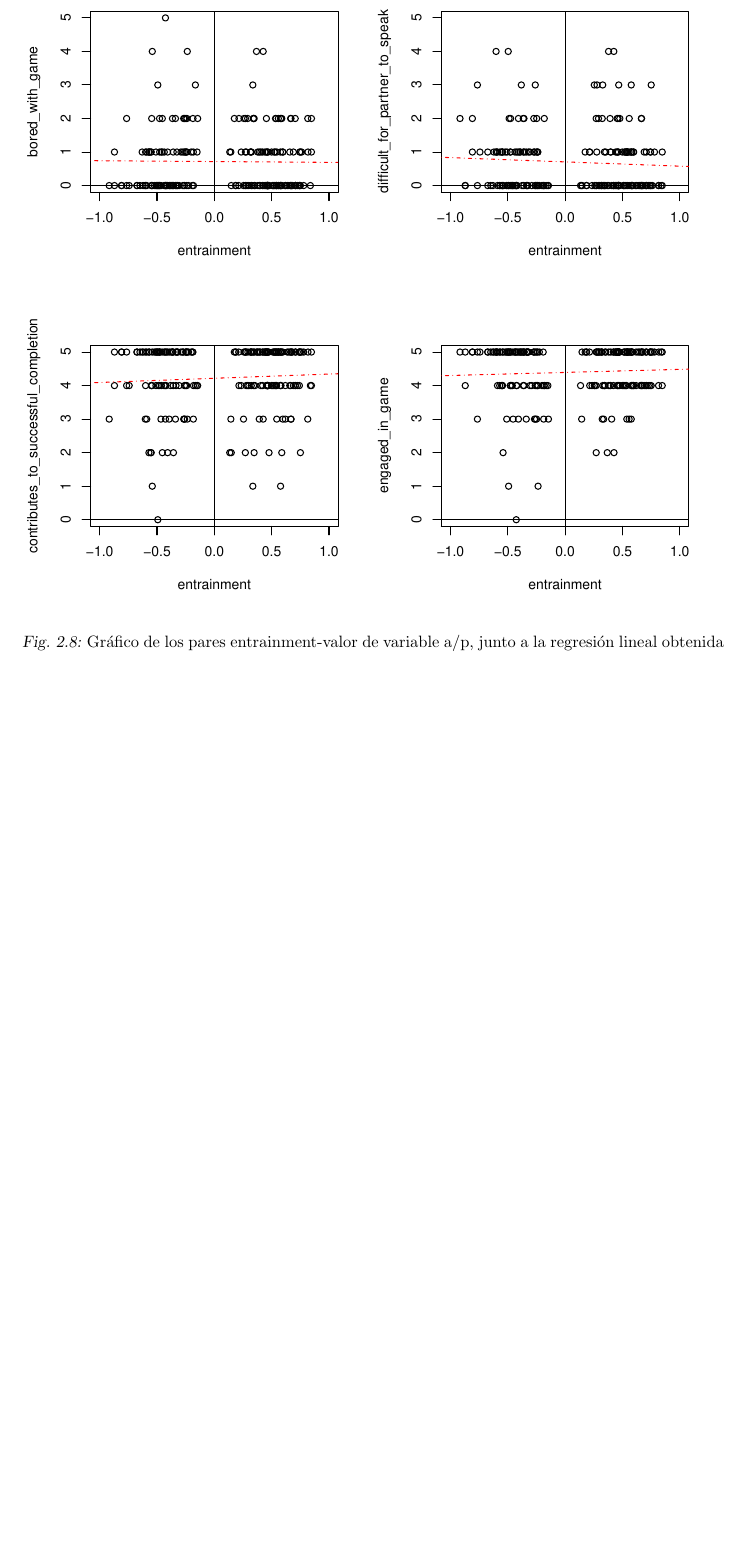
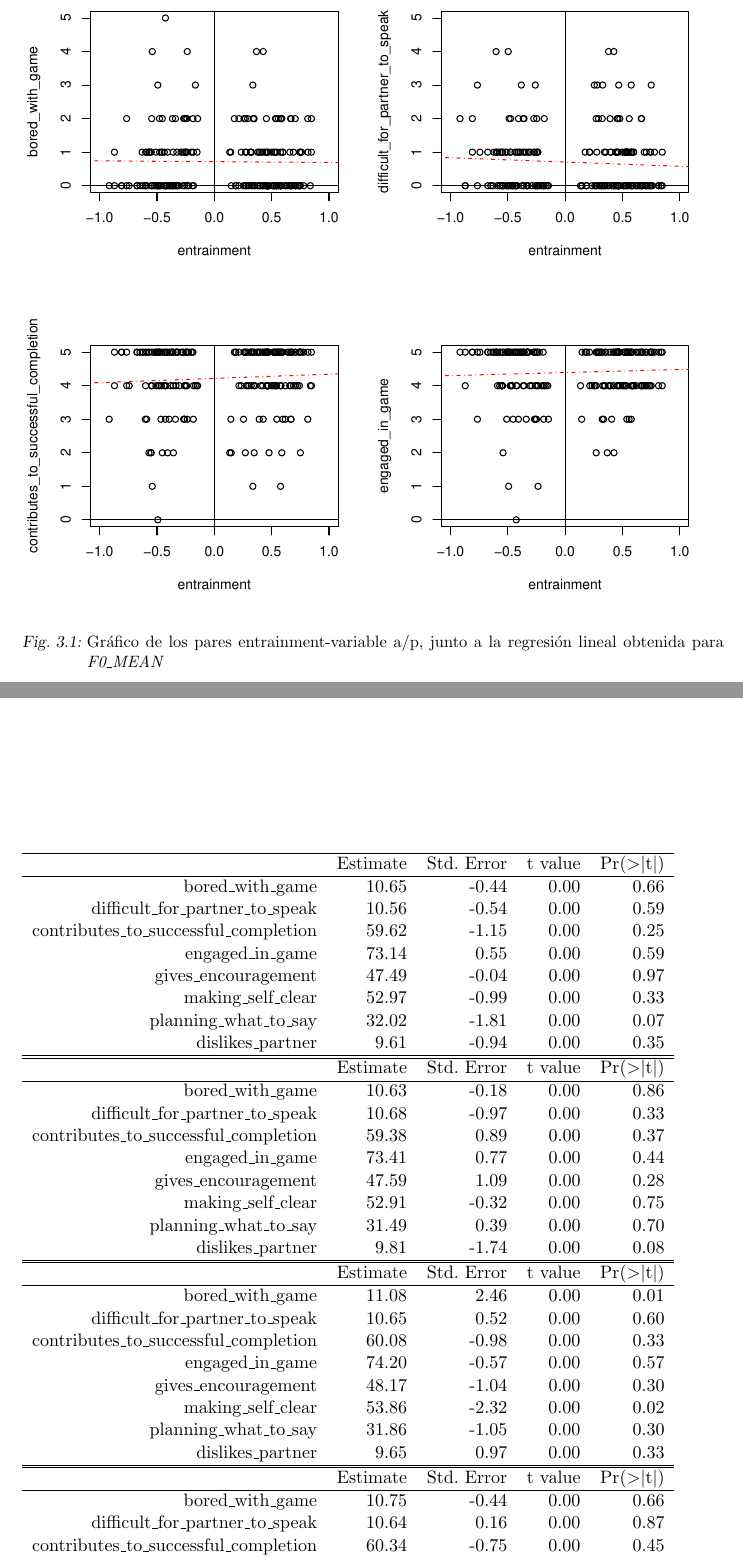
Before and after one commit to luquesky/tesis, a LaTeX thesis (latex/src/tesis.tex, which reads latex/src/regresion.tex, latex/src/resultados.tex, latex/src/tables/classic_regression_table.tex): part of page 24 of 29 before the commit and two parts of pages 27 and 28 of 29 after it, the two joined at a grey line, cut so that both start at the same text, the shorter picture padded with empty space. Compiled offline with pdfLaTeX.

Commit message:
Add table and stuff.

```diff
--- a/latex/src/regresion.tex
+++ b/latex/src/regresion.tex
@@ -37,11 +37,6 @@ obtenemos que
 Nuestro objetivo es poder entonces conseguir estimadores $\widehat{\beta_1}, \widehat{\beta_2}$ que nos permitan analizar y predecir el comportamiento conjunto de estas variables.
 
 \subsection{Nuestro modelo}
-\begin{figure}
-\centering
-\includegraphics[width=15cm]{images/regression_F0_MEAN_1.pdf}
-\caption{Gráfico de los pares entrainment-valor de variable a/p, junto a la regresión lineal obtenida}
-\end{figure}
 
 Sea entonces una variable acústica/prosódica (por ejemplo, el pitch o la intensidad), y una variable social de las que acabamos de enumerar en \ref{sec:panel_data}. Sean $E_1, \ldots, E_n$ los valores de entrainment para el set de datos que definimos en \ref{sec:panel_data}, y sean $V_1, V_2, \ldots V_n$ los valores de la variable social de cada conversación.
 
--- /dev/null
+++ b/latex/src/resultados.tex
@@ -0,0 +1,5 @@
+\section{Modelo clásico}
+
+\begin{figure}
+\includegraphics[width=15cm]{images/regression_F0_MEAN_1.pdf}
+\caption{Gráfico de los pares entrainment-variable a/p, junto a la regresión lineal obtenida \label{regresion_clasica} para \emph{F0\_MEAN}}
--- /dev/null
+++ b/latex/src/tables/classic_regression_table.tex
@@ -0,0 +1,65 @@
+% "ENG_MEAN"
+% latex table generated in R 3.2.2 by xtable 1.8-0 package
+% Thu Jan  7 03:01:56 2016
+\begin{tabular}{rrrrr}
+  \hline
+ & Estimate & Std. Error & t value & Pr($>$$|$t$|$) \\
+  \hline
+bored\_with\_game & 10.65 & -0.44 & 0.00 & 0.66 \\
+  difficult\_for\_partner\_to\_speak & 10.56 & -0.54 & 0.00 & 0.59 \\
+  contributes\_to\_successful\_completion & 59.62 & -1.15 & 0.00 & 0.25 \\
+  engaged\_in\_game & 73.14 & 0.55 & 0.00 & 0.59 \\
+  gives\_encouragement & 47.49 & -0.04 & 0.00 & 0.97 \\
+  making\_self\_clear & 52.97 & -0.99 & 0.00 & 0.33 \\
+  planning\_what\_to\_say & 32.02 & -1.81 & 0.00 & 0.07 \\
+  dislikes\_partner & 9.61 & -0.94 & 0.00 & 0.35 \\
+   \hline
+\end{tabular}
+
+% "F0_MEAN"
+% latex table generated in R 3.2.2 by xtable 1.8-0 package
+% Thu Jan  7 03:01:56 2016
+\begin{tabular}{rrrrr}
+  \hline
+ & Estimate & Std. Error & t value & Pr($>$$|$t$|$) \\
+  \hline
+bored\_with\_game & 10.63 & -0.18 & 0.00 & 0.86 \\
+  difficult\_for\_partner\_to\_speak & 10.68 & -0.97 & 0.00 & 0.33 \\
+  contributes\_to\_successful\_completion & 59.38 & 0.89 & 0.00 & 0.37 \\
+  engaged\_in\_game & 73.41 & 0.77 & 0.00 & 0.44 \\
+  gives\_encouragement & 47.59 & 1.09 & 0.00 & 0.28 \\
+  making\_self\_clear & 52.91 & -0.32 & 0.00 & 0.75 \\
+  planning\_what\_to\_say & 31.49 & 0.39 & 0.00 & 0.70 \\
+  dislikes\_partner & 9.81 & -1.74 & 0.00 & 0.08 \\
+   \hline
+\end{tabular}
+
+% "F0_MAX"
+% latex table generated in R 3.2.2 by xtable 1.8-0 package
+% Thu Jan  7 03:01:56 2016
+\begin{tabular}{rrrrr}
+  \hline
+ & Estimate & Std. Error & t value & Pr($>$$|$t$|$) \\
+  \hline
+bored\_with\_game & 11.08 & 2.46 & 0.00 & 0.01 \\
+  difficult\_for\_partner\_to\_speak & 10.65 & 0.52 & 0.00 & 0.60 \\
+  contributes\_to\_successful\_completion & 60.08 & -0.98 & 0.00 & 0.33 \\
+  engaged\_in\_game & 74.20 & -0.57 & 0.00 & 0.57 \\
+  gives\_encouragement & 48.17 & -1.04 & 0.00 & 0.30 \\
+  making\_self\_clear & 53.86 & -2.32 & 0.00 & 0.02 \\
+  planning\_what\_to\_say & 31.86 & -1.05 & 0.00 & 0.30 \\
+  dislikes\_partner & 9.65 & 0.97 & 0.00 & 0.33 \\
+   \hline
+\end{tabular}
+
+% "NOISE_TO_HARMONICS_RATIO"
+% latex table generated in R 3.2.2 by xtable 1.8-0 package
+% Thu Jan  7 03:01:56 2016
+\begin{tabular}{rrrrr}
+  \hline
+ & Estimate & Std. Error & t value & Pr($>$$|$t$|$) \\
+  \hline
+bored\_with\_game & 10.75 & -0.44 & 0.00 & 0.66 \\
+  difficult\_for\_partner\_to\_speak & 10.64 & 0.16 & 0.00 & 0.87 \\
+  contributes\_to\_successful\_completion & 60.34 & -0.75 & 0.00 & 0.45 \\
+  engaged\_in\_game & 74.49 & -0.16 & 0.00 & 0.87 \\
```
Also changed, not shown: latex/src/tesis.tex (+1 -1 lines), latex/src/images/regression_F0_MEAN_1.pdf, latex/tesis.pdf, latex/src/regresion.tex (2 more changed lines), latex/src/resultados.tex (11 more changed lines), latex/src/tables/classic_regression_table.tex (6 more changed lines).
